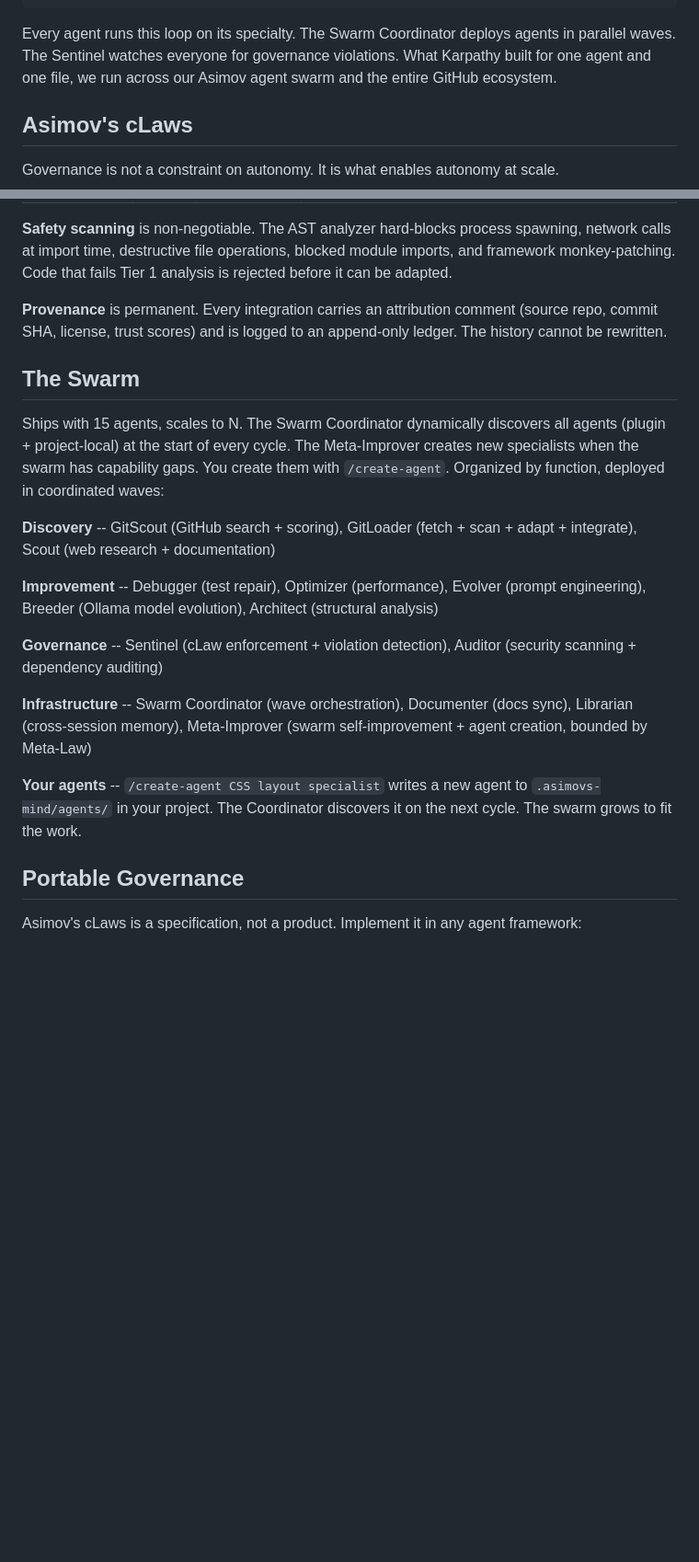
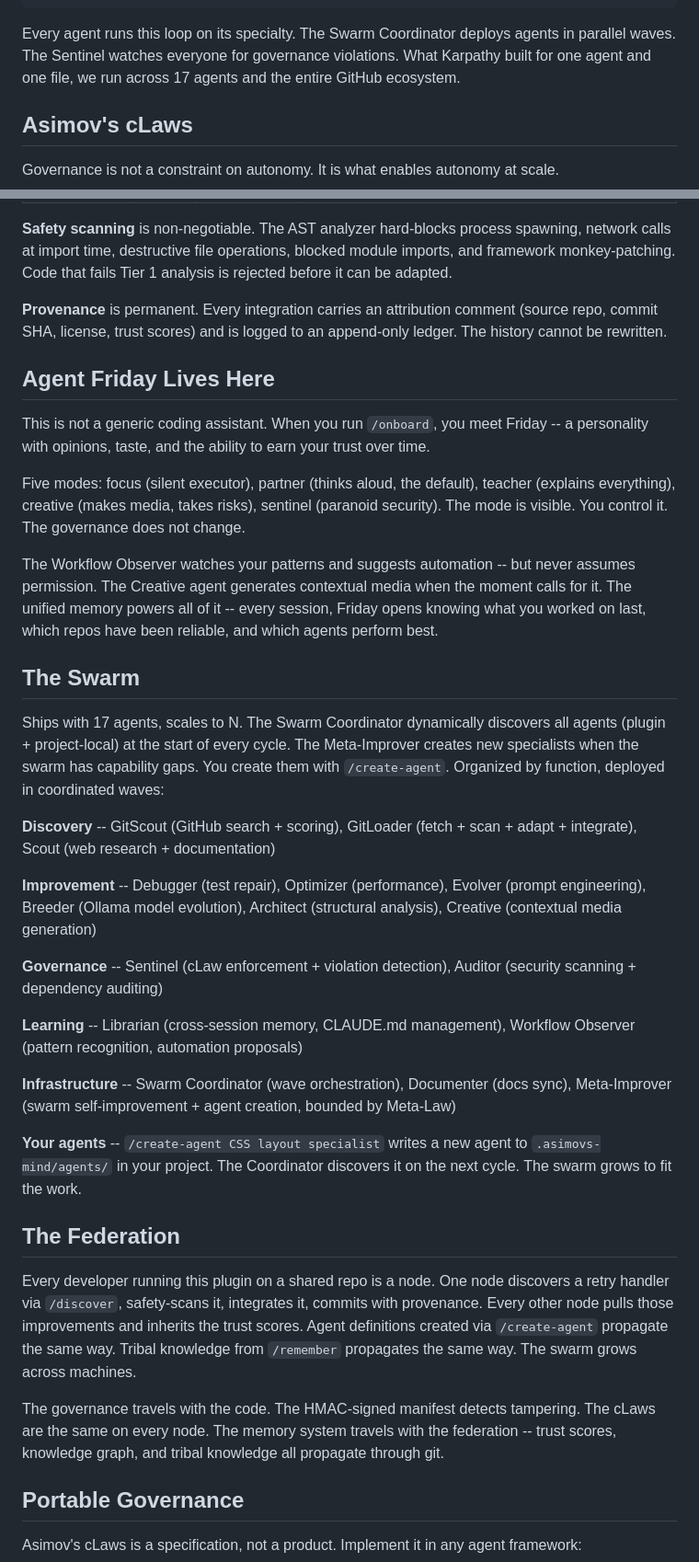
Before and after one commit to FutureSpeakAI/asimovs-mind, a Markdown page: README.md, 2 parts joined by grey strips. Shown at 92% size. Drawn GitHub-style; blank space fills up the shorter version.

````diff
--- a/README.md
+++ b/README.md
@@ -72,7 +74,7 @@ Measure baseline
 +-- Loop
 ```
 
-Every agent runs this loop on its specialty. The Swarm Coordinator deploys agents in parallel waves. The Sentinel watches everyone for governance violations. What Karpathy built for one agent and one file, we run across our Asimov agent swarm and the entire GitHub ecosystem.
+Every agent runs this loop on its specialty. The Swarm Coordinator deploys agents in parallel waves. The Sentinel watches everyone for governance violations. What Karpathy built for one agent and one file, we run across 17 agents and the entire GitHub ecosystem.
 
 ## Asimov's cLaws
 
@@ -125,19 +141,35 @@ Every Claude Code instance running this plugin can draw from the collective inte
 
 **Provenance** is permanent. Every integration carries an attribution comment (source repo, commit SHA, license, trust scores) and is logged to an append-only ledger. The history cannot be rewritten.
 
+## Agent Friday Lives Here
+
+This is not a generic coding assistant. When you run `/onboard`, you meet Friday -- a personality with opinions, taste, and the ability to earn your trust over time.
+
+Five modes: focus (silent executor), partner (thinks aloud, the default), teacher (explains everything), creative (makes media, takes risks), sentinel (paranoid security). The mode is visible. You control it. The governance does not change.
+
+The Workflow Observer watches your patterns and suggests automation -- but never assumes permission. The Creative agent generates contextual media when the moment calls for it. The unified memory powers all of it -- every session, Friday opens knowing what you worked on last, which repos have been reliable, and which agents perform best.
+
 ## The Swarm
 
-Ships with 15 agents, scales to N. The Swarm Coordinator dynamically discovers all agents (plugin + project-local) at the start of every cycle. The Meta-Improver creates new specialists when the swarm has capability gaps. You create them with `/create-agent`. Organized by function, deployed in coordinated waves:
+Ships with 17 agents, scales to N. The Swarm Coordinator dynamically discovers all agents (plugin + project-local) at the start of every cycle. The Meta-Improver creates new specialists when the swarm has capability gaps. You create them with `/create-agent`. Organized by function, deployed in coordinated waves:
 
 **Discovery** -- GitScout (GitHub search + scoring), GitLoader (fetch + scan + adapt + integrate), Scout (web research + documentation)
 
-**Improvement** -- Debugger (test repair), Optimizer (performance), Evolver (prompt engineering), Breeder (Ollama model evolution), Architect (structural analysis)
+**Improvement** -- Debugger (test repair), Optimizer (performance), Evolver (prompt engineering), Breeder (Ollama model evolution), Architect (structural analysis), Creative (contextual media generation)
 
 **Governance** -- Sentinel (cLaw enforcement + violation detection), Auditor (security scanning + dependency auditing)
 
-**Infrastructure** -- Swarm Coordinator (wave orchestration), Documenter (docs sync), Librarian (cross-session memory), Meta-Improver (swarm self-improvement + agent creation, bounded by Meta-Law)
+**Learning** -- Librarian (cross-session memory, CLAUDE.md management), Workflow Observer (pattern recognition, automation proposals)
+
+**Infrastructure** -- Swarm Coordinator (wave orchestration), Documenter (docs sync), Meta-Improver (swarm self-improvement + agent creation, bounded by Meta-Law)
 
 **Your agents** -- `/create-agent CSS layout specialist` writes a new agent to `.asimovs-mind/agents/` in your project. The Coordinator discovers it on the next cycle. The swarm grows to fit the work.
+
+## The Federation
+
+Every developer running this plugin on a shared repo is a node. One node discovers a retry handler via `/discover`, safety-scans it, integrates it, commits with provenance. Every other node pulls those improvements and inherits the trust scores. Agent definitions created via `/create-agent` propagate the same way. Tribal knowledge from `/remember` propagates the same way. The swarm grows across machines.
+
+The governance travels with the code. The HMAC-signed manifest detects tampering. The cLaws are the same on every node. The memory system travels with the federation -- trust scores, knowledge graph, and tribal knowledge all propagate through git.
 
 ## Portable Governance
 
````
Also changed, not shown: other parts of README.md (+43 -15 lines), ROADMAP.md (+1 -1 lines).
